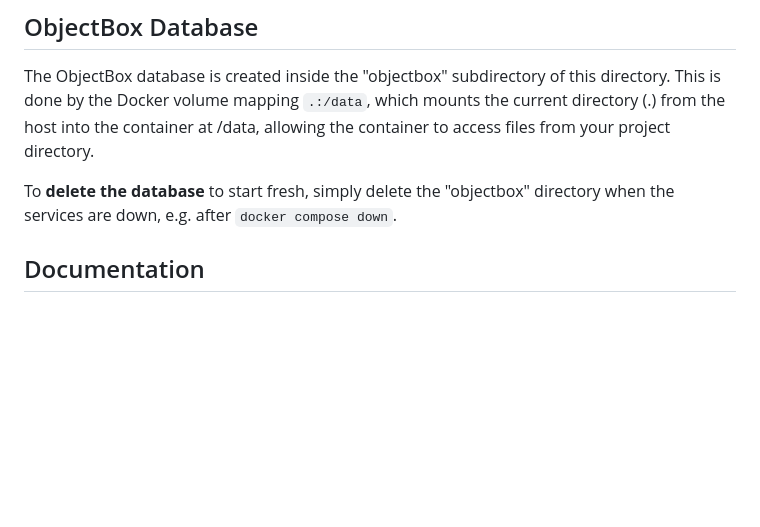
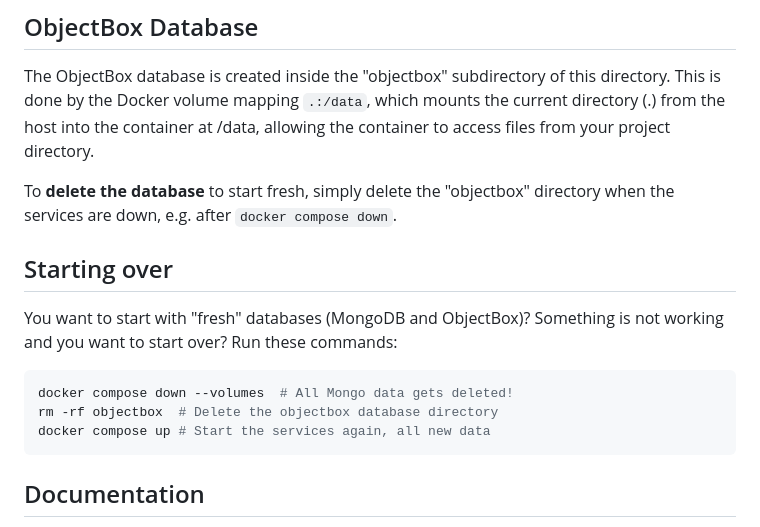
Before and after one commit to objectbox/objectbox-sync-examples, a Markdown page: tasks/server-mongo-compose/README.md, the part around one of its changes. GitHub-like rendering; blank space fills up the shorter version.

````diff
--- a/tasks/server-mongo-compose/README.md
+++ b/tasks/server-mongo-compose/README.md
@@ -62,6 +88,16 @@ allowing the container to access files from your project directory.
 
 To **delete the database** to start fresh, simply delete the "objectbox" directory when the services are down,
 e.g. after `docker compose down`.
+
+## Starting over
+
+You want to start with "fresh" databases (MongoDB and ObjectBox)? Something is not working and you want to start over? Run these commands:
+
+```bash
+docker compose down --volumes  # All Mongo data gets deleted!
+rm -rf objectbox  # Delete the objectbox database directory
+docker compose up # Start the services again, all new data
+```
 
 ## Documentation
 
````
Also changed, not shown: other parts of tasks/server-mongo-compose/README.md (+31 -5 lines).
